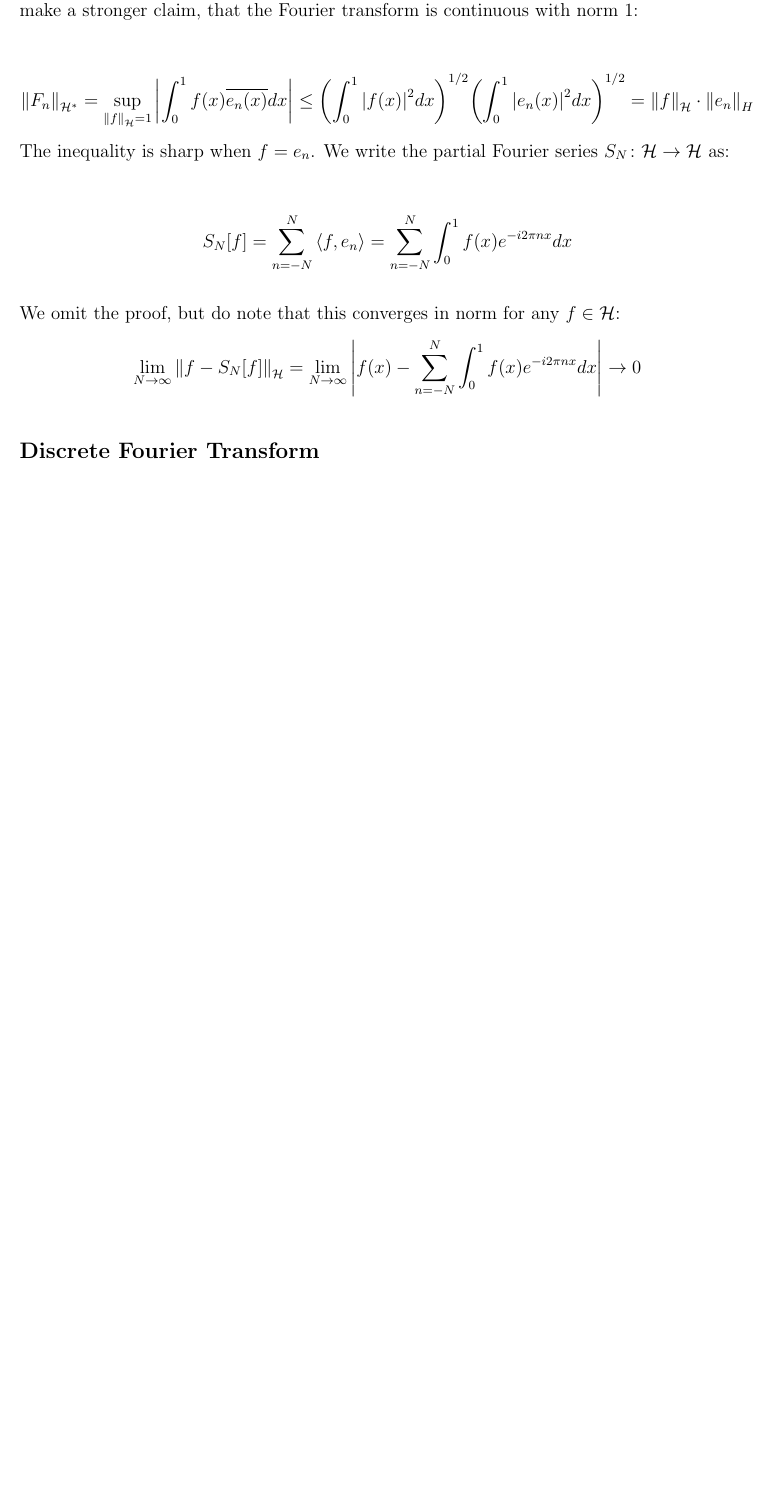
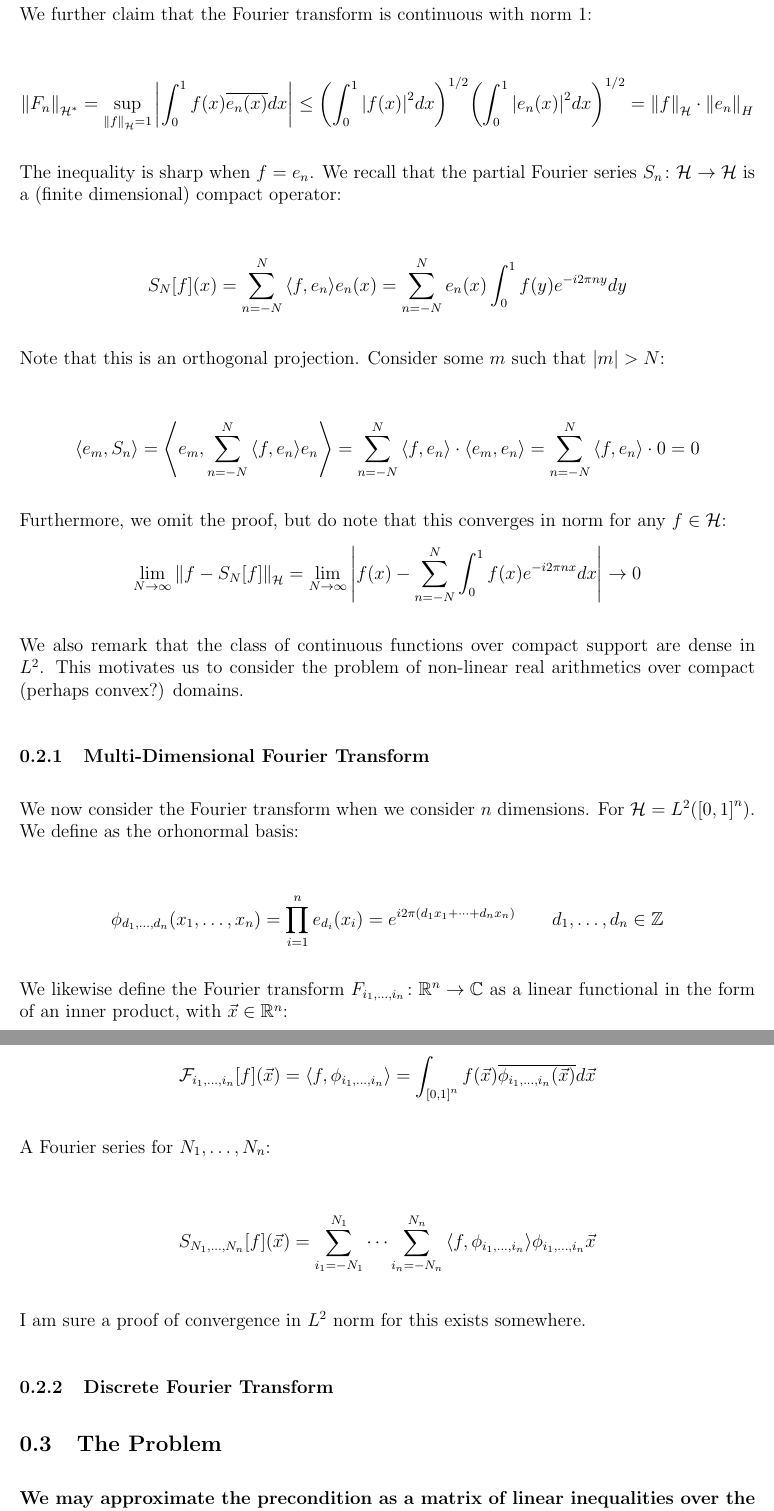
Before and after one commit to AntonXue/OLD.AntonXue.github.io, a LaTeX document (sketches/dft-nra/antonxue-dft-nra.tex, which reads sketches/dft-nra/antonxue-lib.tex): part of the page before the commit and two parts of pages 2 and 3 of 3 after it, the two joined at a grey line, cut so that both start at the same text, the shorter picture padded with empty space. Compiled offline with pdfLaTeX.

Commit message:
some stuff

```diff
--- a/sketches/dft-nra/antonxue-dft-nra.tex
+++ b/sketches/dft-nra/antonxue-dft-nra.tex
@@ -41,9 +74,7 @@ A Fourier transform $\type{\F_n}{\H}{\C}$ can be defined as the inner product:
     = \int_0^1 f\parens{x} e^{-i 2 \pi n x} dx
 \end{align*}
 
-By linearity of the integral, each Fourier transform $\F_n$
-can be seen as a linear functional.
-We make a stronger claim, that the Fourier transform is continuous with
+We further claim that the Fourier transform is continuous with
 norm $1$:
 
 \begin{align*}
@@ -54,17 +85,31 @@ norm $1$:
               \parens{\int_0^1 \abs{e_n \parens{x}}^2 dx}^{1/2}
     = \norm{f}_{\H} \cdot \norm{e_n}_{H}
 \end{align*}
+
 The inequality is sharp when $f = e_{n}$.
-We write the partial Fourier series $\type{S_N}{\H}{\H}$ as:
+We recall that the partial Fourier series $\type{S_n}{\H}{\H}$ is a
+(finite dimensional) compact operator:
 
 \begin{align*}
-  S_N \brackets{f}
-    = \sum_{n = -N}^{N} \inner{f, e_n}
-    = \sum_{n = -N}^{N} \int_0^1 f(x) e^{- i 2 \pi n x} dx
+  S_N \brackets{f} \parens{x}
+    = \sum_{n = -N}^{N} \inner{f, e_n} e_n \parens{x}
+    = \sum_{n = -N}^{N} e_n \parens{x} \int_0^1 f(y) e^{- i 2 \pi n y} dy
 \end{align*}
 
-We omit the proof, but do note that this converges in norm for any
-$f \in \mathcal{H}$:
+Note that this is an orthogonal projection.
+Consider some $m$ such that
+$\abs{m} > N$:
+
+\begin{align*}
+  \inner{e_m, S_n}
+    = \inner{e_m, \sum_{n = -N}^{N} \inner{f, e_n} e_n}
+    = \sum_{n = -N}^{N} \inner{f, e_n} \cdot \inner{e_m, e_n}
+    = \sum_{n = -N}^{N} \inner{f, e_n} \cdot 0
+    = 0
+\end{align*}
+
+Furthermore, we omit the proof, but do note that this converges in norm
+for any $f \in \mathcal{H}$:
 \begin{align*}
   \lim_{N \to \infty} \norm{f - S_N \brackets{f}}_{\H}
     = \lim_{N \to \infty}
@@ -73,8 +118,58 @@ $f \in \mathcal{H}$:
     \to 0
 \end{align*}
 
-\subsection*{Discrete Fourier Transform}
+We also remark that the class of continuous functions over
+compact support are dense in $L^2$.
+This motivates us to consider the problem of non-linear real arithmetics
+over compact (perhaps convex?) domains.
+
+
+\subsubsection{Multi-Dimensional Fourier Transform}
+We now consider the Fourier transform when we consider $n$ dimensions.
+For $\H = L^2 \parens{\brackets{0, 1}^n}$.
+We define as the orhonormal basis:
+
+\begin{align*}
+  \phi_{d_1, \ldots, d_n} \parens{x_1, \ldots, x_n}
+    = \prod_{i = 1}^{n} e_{d_i} \parens{x_i}
+    = e^{i 2 \pi \parens{d_1 x_1 + \cdots + d_n x_n}}
+    \qquad
+    d_1, \ldots, d_n \in \Z
+\end{align*}
+
+We likewise define the
+Fourier transform $\type{F_{i_1, \ldots, i_n}}{\R^n}{\C}$ as a
+linear functional in the form of an inner product,
+with $\vec{x} \in \R^n$:
+
+\begin{align*}
+  \mathcal{F}_{i_1, \ldots, i_n} \brackets{f} \parens{\vec{x}}
+    = \inner{f, \phi_{i_1, \ldots, i_n}}
+    = \int_{\brackets{0, 1}^n}
+      f\parens{\vec{x}} \overline{\phi_{i_1, \ldots, i_n} \parens{\vec{x}}} d \vec{x}
+\end{align*}
+
+A Fourier series for $N_1, \ldots, N_n$:
+
+\begin{align*}
+  S_{N_1, \ldots, N_n} \brackets{f} \parens{\vec{x}}
+    = \sum_{i_1 = -N_1}^{N_1} \cdots \sum_{i_n = -N_n}^{N_n}
+        \inner{f, \phi_{i_1, \ldots, i_n}} \phi_{i_1, \ldots, i_n} \vec{x}
+\end{align*}
+
+I am sure a proof of convergence in $L^2$ norm for this exists somewhere.
+
+\subsubsection{Discrete Fourier Transform}
 
 
 
+\subsection{The Problem}
+
+
+\textbf{We may approximate the precondition as a matrix of linear inequalities
+over the dual space of the domain, and likewise for the codomain.
+This therefore becomes an LP problem with respect to the dual spaces, and
+all that's left is figuring out how fast the L2 norms converge}
+
+
 \end{document}
--- a/sketches/dft-nra/antonxue-lib.tex
+++ b/sketches/dft-nra/antonxue-lib.tex
@@ -8,7 +8,7 @@
 \newcommand{\N}{{\mathbb{N}}}
 
 \let\Z\undefined
-\newcommand{\Z}{{\mathbb{I}}}
+\newcommand{\Z}{{\mathbb{Z}}}
 
 \let\Q\undefined
 \newcommand{\Q}{{\mathbb{Q}}}
```
Also changed, not shown: sketches/dft-nra/antonxue-dft-nra.pdf, sketches/dft-nra/antonxue-dft-nra.tex (41 more changed lines), 4 other files.
